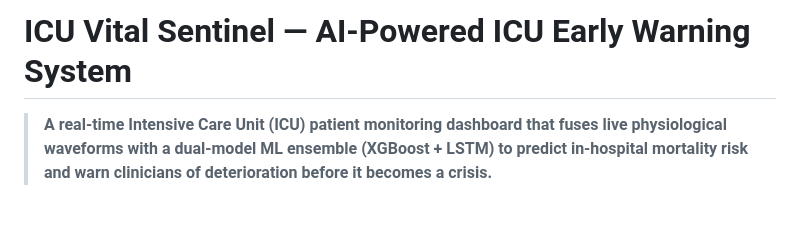
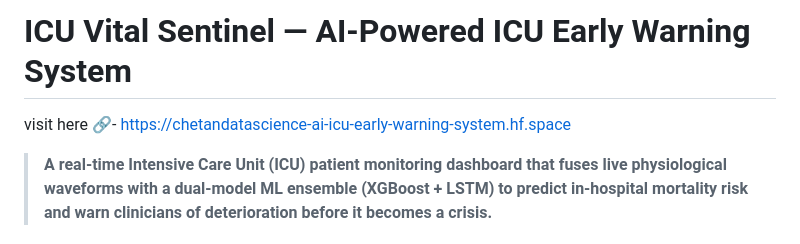
Before and after one commit to chetan-j123/AI_ICU_EARLY__WARNING_SYSTEM, a Markdown page: Readme.md, the part around the change. Rendered like a GitHub page; blank space fills up the shorter version.

```diff
--- a/Readme.md
+++ b/Readme.md
@@ -1,4 +1,6 @@
 # ICU Vital Sentinel — AI-Powered ICU Early Warning System
+
+visit here 🔗- https://chetandatascience-ai-icu-early-warning-system.hf.space
 
 > **A real-time Intensive Care Unit (ICU) patient monitoring dashboard that fuses live physiological waveforms with a dual-model ML ensemble (XGBoost + LSTM) to predict in-hospital mortality risk and warn clinicians of deterioration before it becomes a crisis.**
 
```
